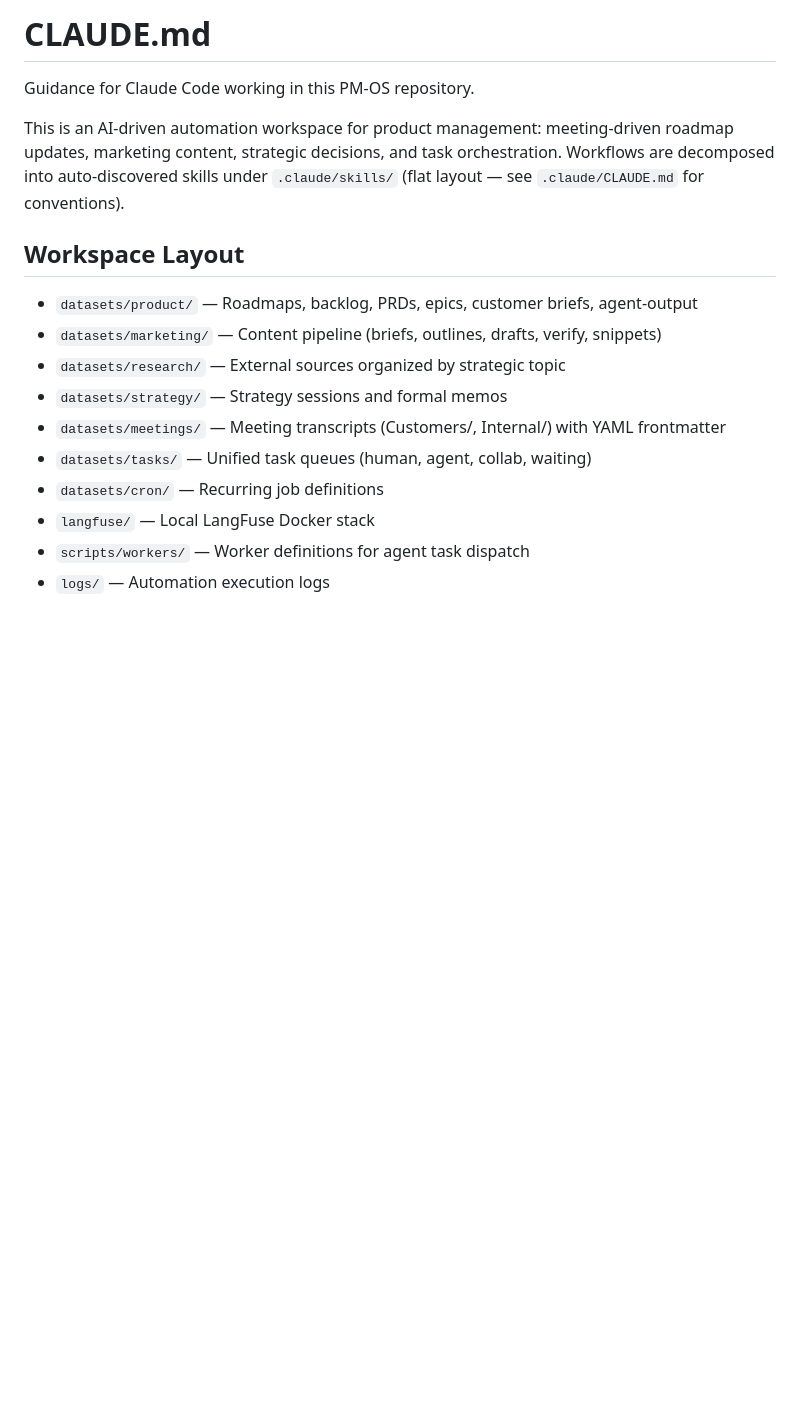
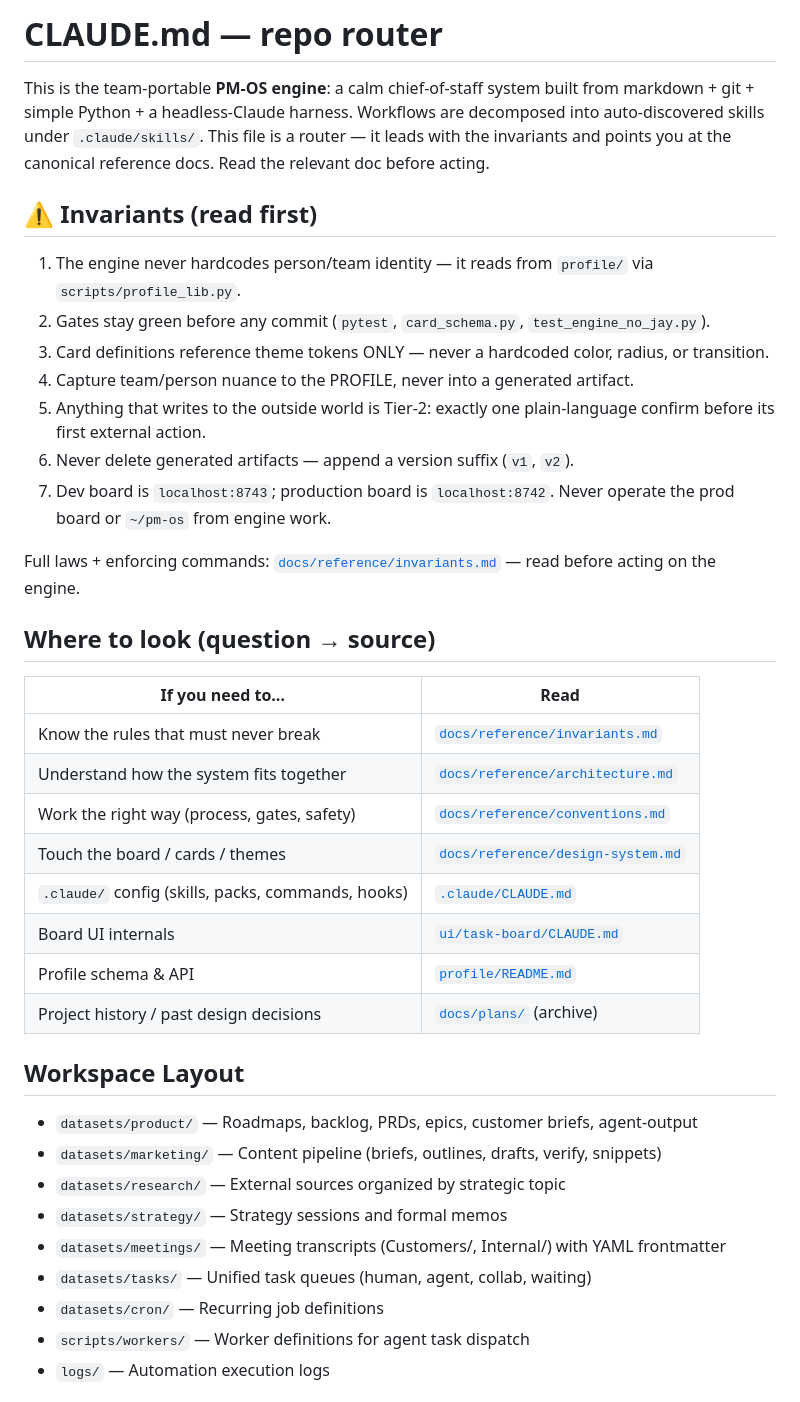
Before and after one commit to TRA514/Magnolia, a Markdown page: CLAUDE.md, the part around one of its changes. Drawn GitHub-style; blank space fills up the shorter version.

```diff
--- a/CLAUDE.md
+++ b/CLAUDE.md
@@ -1,8 +1,31 @@
-# CLAUDE.md
+# CLAUDE.md — repo router
 
-Guidance for Claude Code working in this PM-OS repository.
+This is the team-portable **PM-OS engine**: a calm chief-of-staff system built from markdown + git + simple Python + a headless-Claude harness. Workflows are decomposed into auto-discovered skills under `.claude/skills/`. This file is a router — it leads with the invariants and points you at the canonical reference docs. Read the relevant doc before acting.
 
-This is an AI-driven automation workspace for product management: meeting-driven roadmap updates, marketing content, strategic decisions, and task orchestration. Workflows are decomposed into auto-discovered skills under `.claude/skills/` (flat layout — see `.claude/CLAUDE.md` for conventions).
+## ⚠️ Invariants (read first)
+
+1. The engine never hardcodes person/team identity — it reads from `profile/` via `scripts/profile_lib.py`.
+2. Gates stay green before any commit (`pytest`, `card_schema.py`, `test_engine_no_jay.py`).
+3. Card definitions reference theme tokens ONLY — never a hardcoded color, radius, or transition.
+4. Capture team/person nuance to the PROFILE, never into a generated artifact.
+5. Anything that writes to the outside world is Tier-2: exactly one plain-language confirm before its first external action.
+6. Never delete generated artifacts — append a version suffix (`v1`, `v2`).
+7. Dev board is `localhost:8743`; production board is `localhost:8742`. Never operate the prod board or `~/pm-os` from engine work.
+
+Full laws + enforcing commands: [`docs/reference/invariants.md`](docs/reference/invariants.md) — read before acting on the engine.
+
+## Where to look (question → source)
+
+| If you need to… | Read |
+|---|---|
+| Know the rules that must never break | [`docs/reference/invariants.md`](docs/reference/invariants.md) |
+| Understand how the system fits together | [`docs/reference/architecture.md`](docs/reference/architecture.md) |
+| Work the right way (process, gates, safety) | [`docs/reference/conventions.md`](docs/reference/conventions.md) |
+| Touch the board / cards / themes | [`docs/reference/design-system.md`](docs/reference/design-system.md) |
+| `.claude/` config (skills, packs, commands, hooks) | [`.claude/CLAUDE.md`](.claude/CLAUDE.md) |
+| Board UI internals | [`ui/task-board/CLAUDE.md`](ui/task-board/CLAUDE.md) |
+| Profile schema & API | [`profile/README.md`](profile/README.md) |
+| Project history / past design decisions | [`docs/plans/`](docs/plans/) (archive) |
 
 ## Workspace Layout
 
@@ -13,7 +36,6 @@ This is an AI-driven automation workspace for product management: meeting-driven
 - `datasets/meetings/` — Meeting transcripts (Customers/, Internal/) with YAML frontmatter
 - `datasets/tasks/` — Unified task queues (human, agent, collab, waiting)
 - `datasets/cron/` — Recurring job definitions
-- `langfuse/` — Local LangFuse Docker stack
 - `scripts/workers/` — Worker definitions for agent task dispatch
 - `logs/` — Automation execution logs
 
```
Also changed, not shown: other parts of CLAUDE.md (+16 -94 lines).
